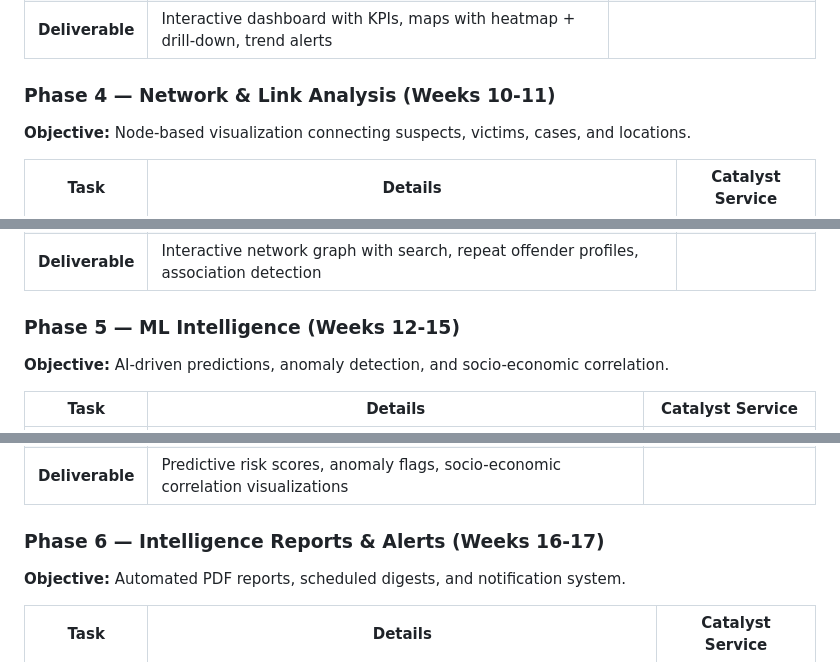
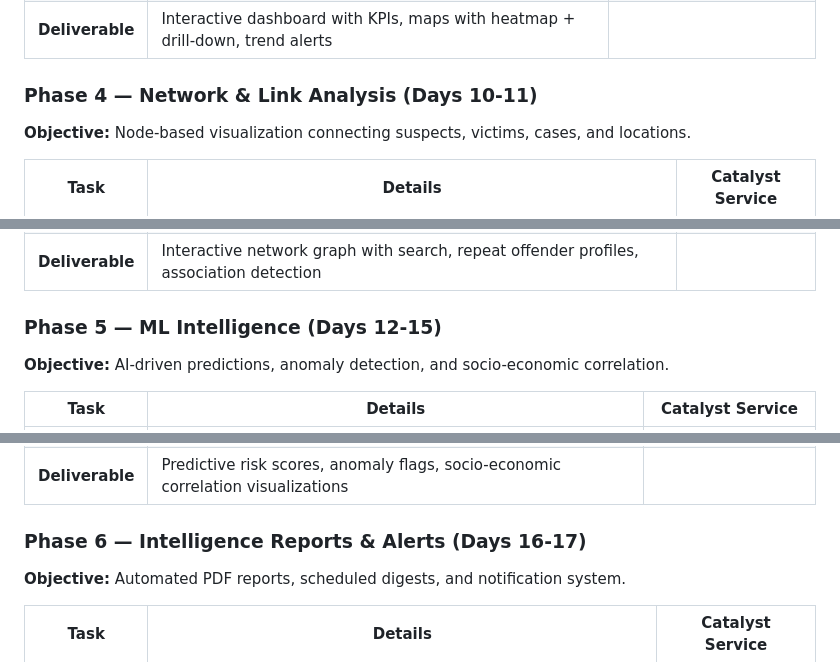
Before and after one commit to Samyra312007/Pravaah, a Markdown page: PLANNING_DOCUMENT.md, 3 parts joined by grey strips. Drawn GitHub-style.

```diff
--- a/PLANNING_DOCUMENT.md
+++ b/PLANNING_DOCUMENT.md
@@ -506,7 +506,7 @@ Data-level access is enforced within **Catalyst Functions** using the authentica
 | 3.12 | OLAP queries configured for fast aggregation | Data Store OLAP |
 | **Deliverable** | Interactive dashboard with KPIs, maps with heatmap + drill-down, trend alerts | |
 
-### Phase 4 — Network & Link Analysis (Weeks 10-11)
+### Phase 4 — Network & Link Analysis (Days 10-11)
 
 **Objective:** Node-based visualization connecting suspects, victims, cases, and locations.
 
@@ -524,7 +524,7 @@ Data-level access is enforced within **Catalyst Functions** using the authentica
 | 4.10 | Build association table: sortable grid of connections | — |
 | **Deliverable** | Interactive network graph with search, repeat offender profiles, association detection | |
 
-### Phase 5 — ML Intelligence (Weeks 12-15)
+### Phase 5 — ML Intelligence (Days 12-15)
 
 **Objective:** AI-driven predictions, anomaly detection, and socio-economic correlation.
 
@@ -544,7 +544,7 @@ Data-level access is enforced within **Catalyst Functions** using the authentica
 | 5.12 | Socio-economic correlation charts (scatter plot, regression line) | — |
 | **Deliverable** | Predictive risk scores, anomaly flags, socio-economic correlation visualizations | |
 
-### Phase 6 — Intelligence Reports & Alerts (Weeks 16-17)
+### Phase 6 — Intelligence Reports & Alerts (Days 16-17)
 
 **Objective:** Automated PDF reports, scheduled digests, and notification system.
 
```
Also changed, not shown: other parts of PLANNING_DOCUMENT.md (+3 -3 lines).
